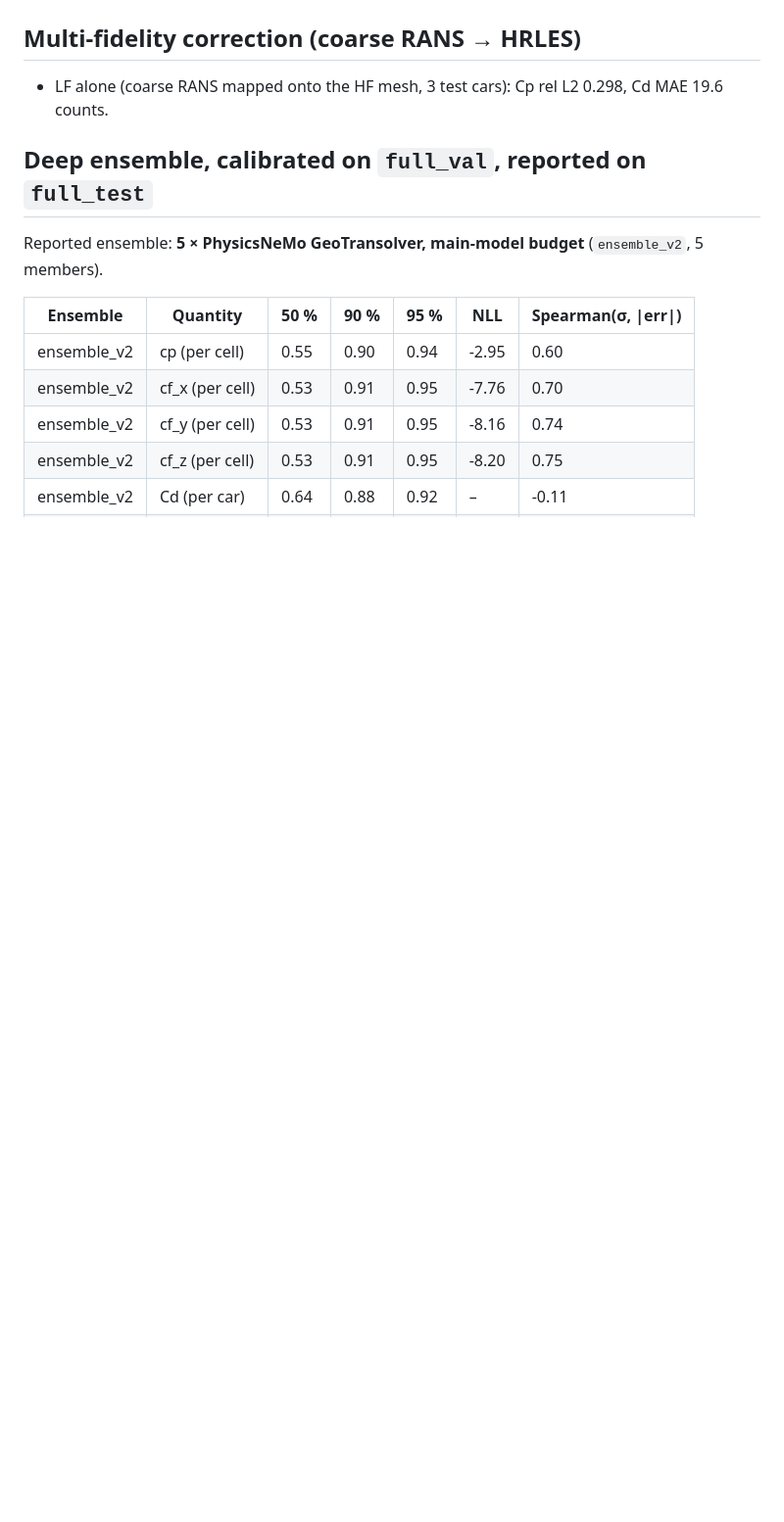
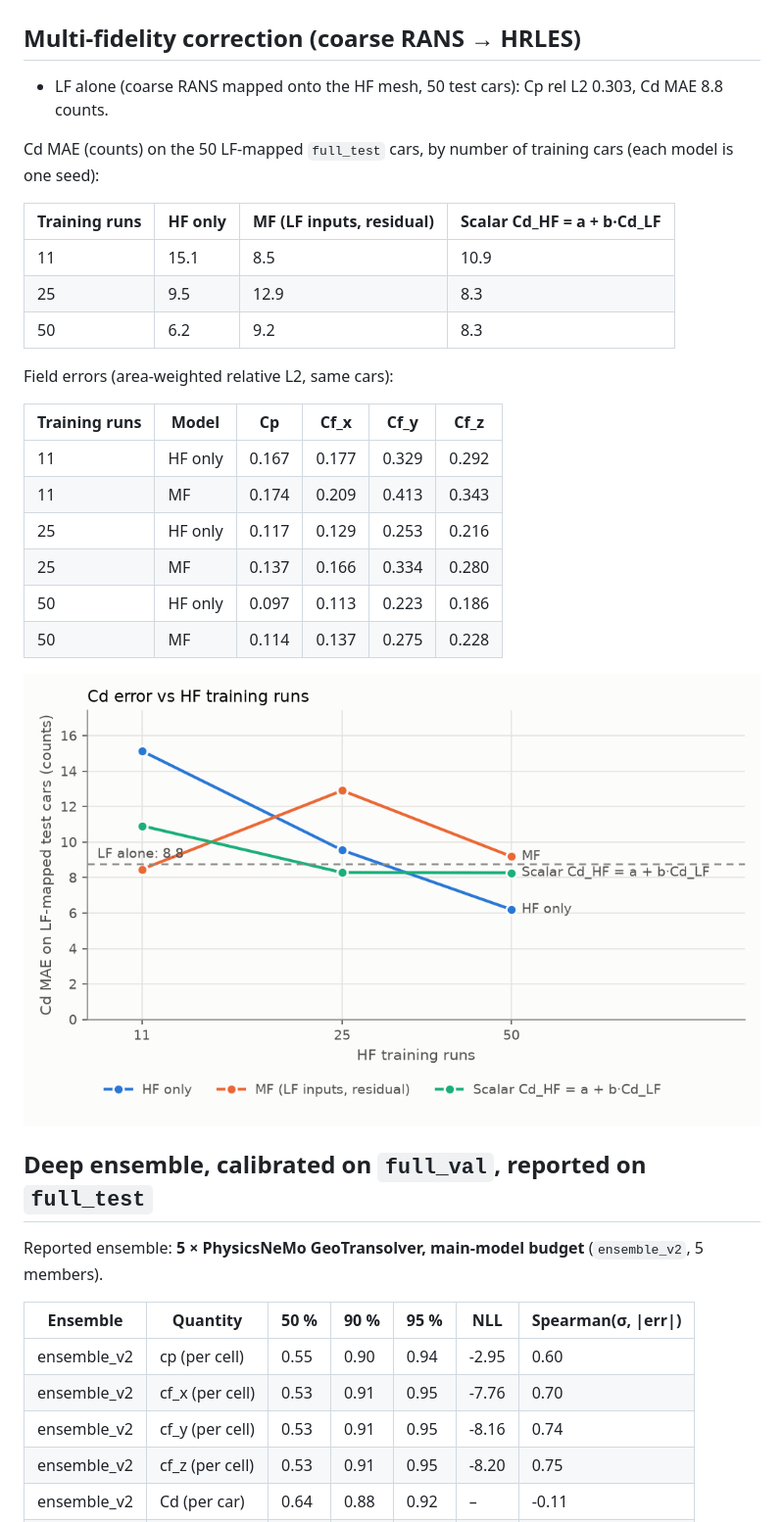
Before and after one commit to danielbruno77/aerosurr, a Markdown page: docs/results.md, the part around the change. Shown at 98% size. GitHub-like rendering; pictures changed too: docs/figures/mf_cd.png (added); blank space fills up the shorter version.

```diff
--- a/docs/results.md
+++ b/docs/results.md
@@ -36,7 +36,29 @@ training longer.
 
 ## Multi-fidelity correction (coarse RANS → HRLES)
 
-- LF alone (coarse RANS mapped onto the HF mesh, 3 test cars): Cp rel L2 0.298, Cd MAE 19.6 counts.
+- LF alone (coarse RANS mapped onto the HF mesh, 50 test cars): Cp rel L2 0.303, Cd MAE 8.8 counts.
+
+Cd MAE (counts) on the 50 LF-mapped `full_test` cars, by number of training cars (each model is one seed):
+
+| Training runs | HF only | MF (LF inputs, residual) | Scalar Cd_HF = a + b·Cd_LF |
+|---|---|---|---|
+| 11 | 15.1 | 8.5 | 10.9 |
+| 25 | 9.5 | 12.9 | 8.3 |
+| 50 | 6.2 | 9.2 | 8.3 |
+
+Field errors (area-weighted relative L2, same cars):
+
+| Training runs | Model | Cp | Cf_x | Cf_y | Cf_z |
+|---|---|---|---|---|---|
+| 11 | HF only | 0.167 | 0.177 | 0.329 | 0.292 |
+| 11 | MF | 0.174 | 0.209 | 0.413 | 0.343 |
+| 25 | HF only | 0.117 | 0.129 | 0.253 | 0.216 |
+| 25 | MF | 0.137 | 0.166 | 0.334 | 0.280 |
+| 50 | HF only | 0.097 | 0.113 | 0.223 | 0.186 |
+| 50 | MF | 0.114 | 0.137 | 0.275 | 0.228 |
+
+![Multi-fidelity](figures/mf_cd.png)
+
 ## Deep ensemble, calibrated on `full_val`, reported on `full_test`
 
 Reported ensemble: **5 × PhysicsNeMo GeoTransolver, main-model budget** (`ensemble_v2`, 5 members).
```
Also changed, not shown: MODEL_CARD.md (+8 -2 lines), README.md (+6 -2 lines), 1 other file.
